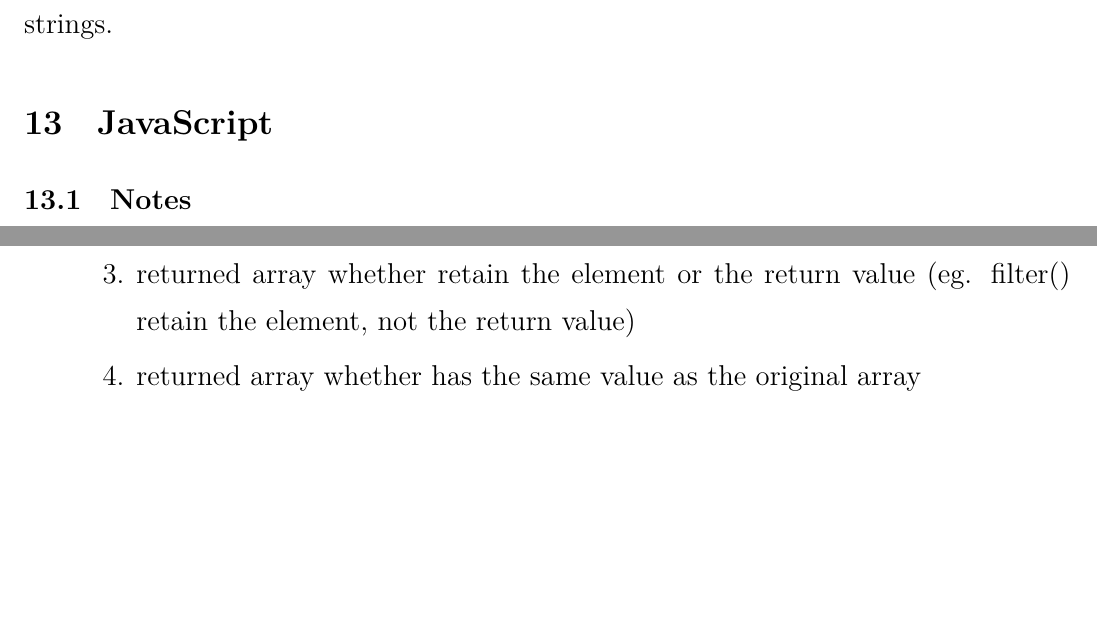
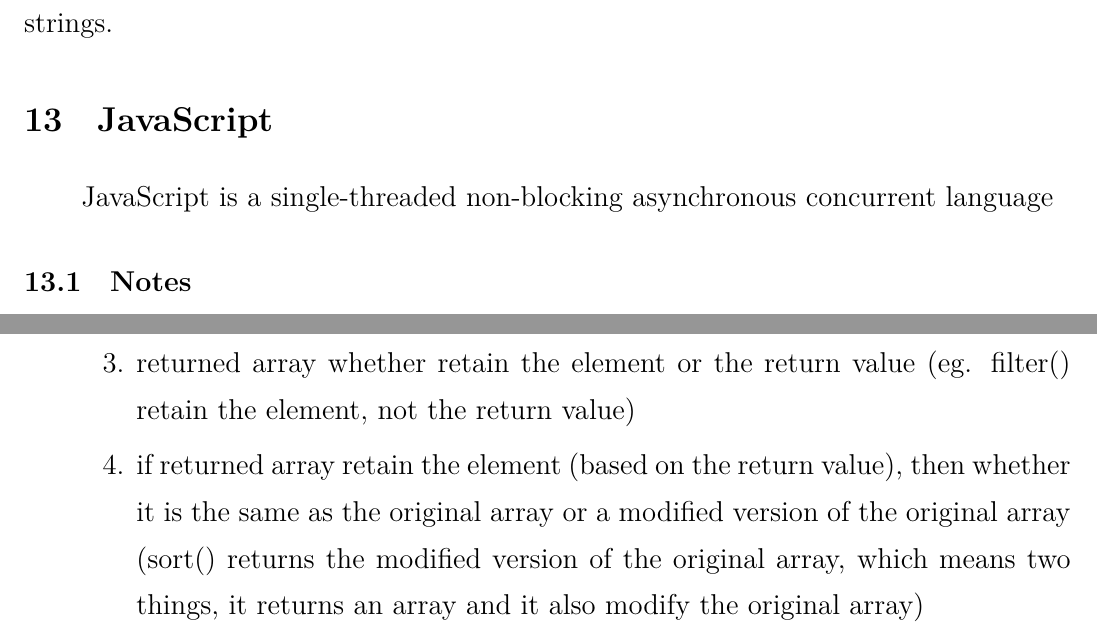
Before and after one commit to Jiapan-Yu/jsnotes, a LaTeX document (jsnote.tex): two parts of pages 54 and 56 of 97, joined at a grey line, cut so that both start at the same text, the shorter picture padded with empty space. Compiled offline with XeLaTeX.

Commit message:
update 'JavaScript' section

```diff
--- a/jsnote.tex
+++ b/jsnote.tex
@@ -1629,6 +1629,7 @@
 
 
 \section{JavaScript}
+JavaScript is a single-threaded non-blocking asynchronous concurrent language
 
 \subsection{Notes}
 \begin{enumerate}
@@ -1720,7 +1721,7 @@
 
 \item returned array whether retain the element or the return value (eg. filter() retain the element, not the return value)
 
-\item returned array whether has the same value as the original array
+\item if returned array retain the element (based on the return value), then whether it is the same as the original array or a modified version of the original array (sort() returns the modified version of the original array, which means two things, it returns an array and it also modify the original array)
 \end{enumerate}
 
 \end{itemize}
```
